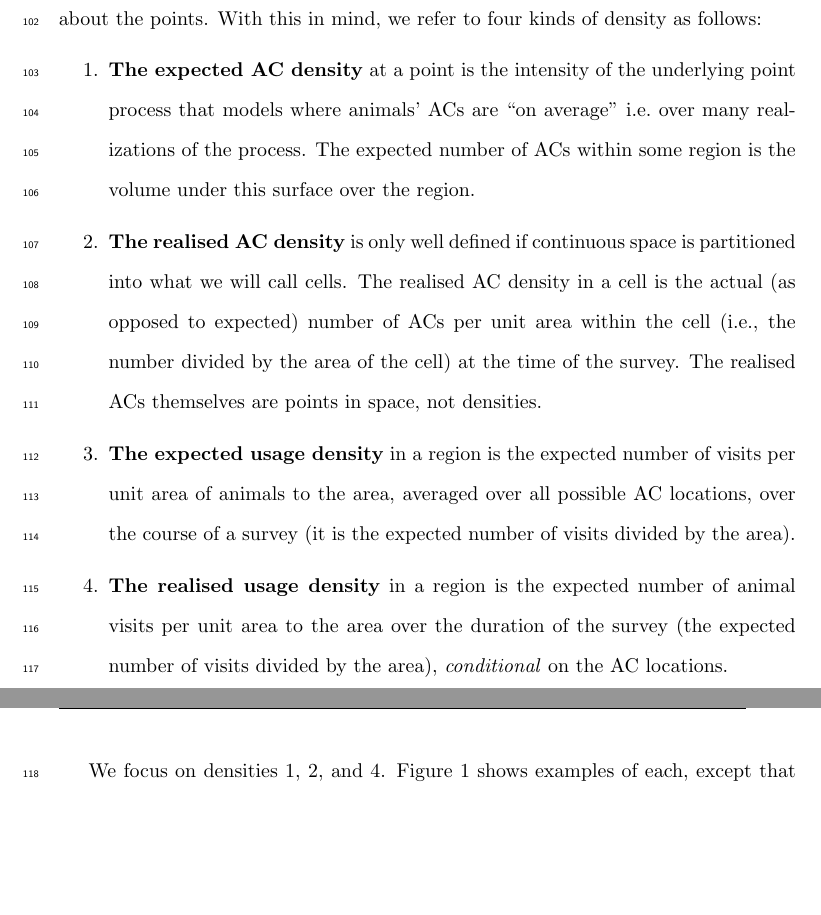
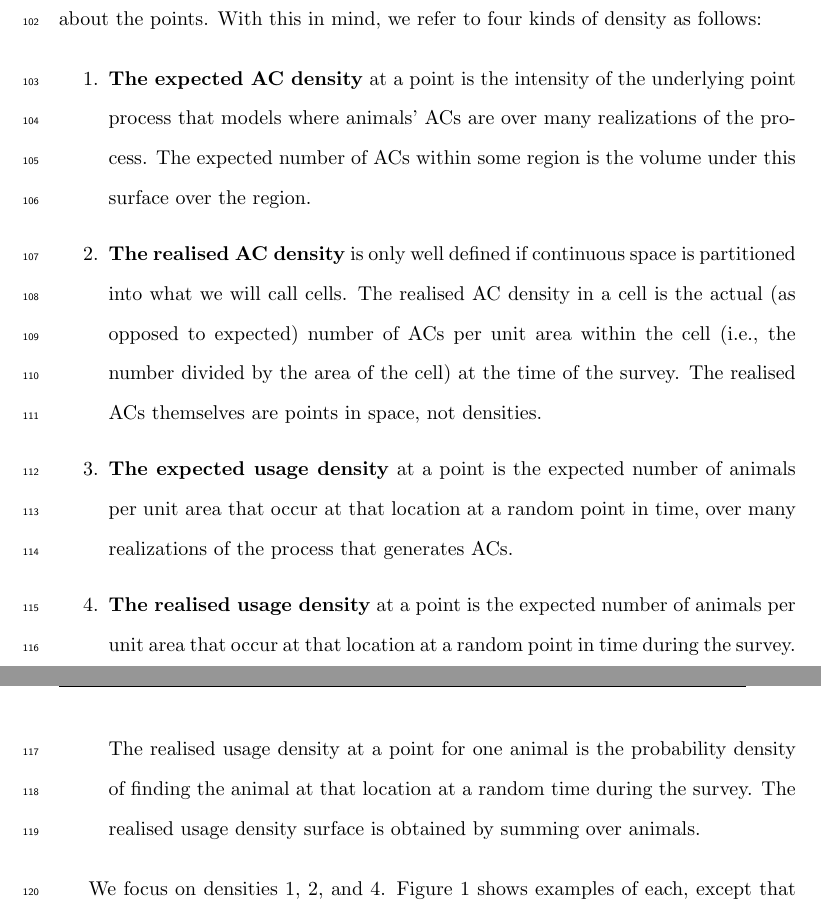
Before and after one commit to david-borchers/monalisa, a LaTeX paper (paper/mona-lisa.tex): two parts of pages 4 and 5 of 30, joined at a grey line, cut so that both start at the same text, the shorter picture padded with empty space. Compiled offline with pdfLaTeX.

Commit message:
tiny correction :) v2

```diff
--- a/paper/mona-lisa.tex
+++ b/paper/mona-lisa.tex
@@ -82,11 +82,13 @@ We start by describing different kinds of densities involved in SCR surveys, bec
 It is useful to distinguish between four kinds of spatial ``density'', two of them dealing with ACs, and two dealing with space usage. Conceptually, we have some point process that governs how many ACs there are in the survey region, and where they are. Animals then use (move through and/or send a detectable signal like sound through) the space around their ACs. ACs are governed by the point process alone; usage is governed by both the point process and the movement/propagation process about the points. With this in mind, we refer to four kinds of density as follows:
 
 \begin{enumerate}
-\item \textbf{The expected AC density} at a point is the intensity of the underlying point process that models where animals' ACs are ``on average''  i.e.\ over many realizations of the process. %It is the expected number of ACs per unit area within a region, in the limit as the area of the region shrinks to zero. The expected AC density surface is the set of these densities at every point.
+\item \textbf{The expected AC density} at a point is the intensity of the underlying point process that models where animals' ACs are over many realizations of the process. %It is the expected number of ACs per unit area within a region, in the limit as the area of the region shrinks to zero. The expected AC density surface is the set of these densities at every point.
 The expected number of ACs within some region is the volume under this surface over the region.
 \item \textbf{The realised AC density} is only well defined if continuous space is partitioned into what we will call cells. The realised AC density in a cell is the actual (as opposed to expected) number of ACs per unit area within the cell (i.e., the number divided by the area of the cell) at the time of the survey. The realised ACs themselves are points in space, not densities.
-\item \textbf{The expected usage density} in a region is the expected number of visits per unit area of animals to the area, averaged over all possible AC locations, over the course of a survey (it is the expected number of visits divided by the area). %The expected usage density at a point is the limit of this value as the area shrinks to zero. %\todo[inline,size=\footnotesize]{BCS: Do we need some sort of time component here?  The `number of visits' presumably depends on how long a period you are talking about. If you are talking about a longer time interval, then, by this definition, I think `usage' will increase. One possible definition could be an average over time. In other words, something like `the expectation of the number of animals within this cell at a randomly selected point in time'.\\ DLB: To keep it simple, I have just changed ``over the course of a survey'' to ``over the duration of the survey''. That implicitly defines the time unit as ``survey duration'' and all is well I think. You definition is a rate I think, mine is a total. Total seems easier to understand.}
-\item \textbf{The realised usage density} in a region is the expected number of animal visits per unit area to the area over the duration of the survey (the expected number of visits divided by the area), \textit{conditional} on the AC locations. %The realised usage density at a point is the limit of this value as the area shrinks to zero.
+\item \textbf{The expected usage density} at a point is the expected number of animals per unit area that occur at that location at a random point in time, over many realizations of the process that generates ACs.
+% expected number of visits per unit area of animals to the area, averaged over all possible AC locations, over the course of a survey (it is the expected number of visits divided by the area). %The expected usage density at a point is the limit of this value as the area shrinks to zero. %\todo[inline,size=\footnotesize]{BCS: Do we need some sort of time component here?  The `number of visits' presumably depends on how long a period you are talking about. If you are talking about a longer time interval, then, by this definition, I think `usage' will increase. One possible definition could be an average over time. In other words, something like `the expectation of the number of animals within this cell at a randomly selected point in time'.\\ DLB: To keep it simple, I have just changed ``over the course of a survey'' to ``over the duration of the survey''. That implicitly defines the time unit as ``survey duration'' and all is well I think. You definition is a rate I think, mine is a total. Total seems easier to understand.}
+\item \textbf{The realised usage density} at a point is the expected number of animals per unit area that occur at that location at a random point in time during the survey. The realised usage density at a point for one animal is the probability density of finding the animal at that location at a random time during the survey. The realised usage density surface is obtained by summing over animals.
+%in a region is the expected number of animal visits per unit area to the area over the duration of the survey (the expected number of visits divided by the area), \textit{conditional} on the AC locations. %The realised usage density at a point is the limit of this value as the area shrinks to zero.
 \end{enumerate}
 
 %\todo[inline,size=\footnotesize]{Peviously had this: ``If the movement process is the same everywhere, then the expected usage density surface will have the same shape as the expected AC density, but with height that depends on how much animals move....This makes it less interesting for our purposes here, and we focus on the other three kinds of density in what follows. ''.\\ Then Ben(?) said: If the expected AC density is a really spikey function, the expected usage density surface will be a much smoother shape (not the same shape) because animals will move away from these spikes. Am I misunderstanding this sentence?\\ DLB: You are right; I was thinking uniform AC distribution for some reason. Changed wording.}
```
Also changed, not shown: paper/tiger_spaceuse.png (added), paper/tiger_surfaces_covs.png (added), paper/tiger_surfaces_nocovs.png (added), paper/mona-lisa.tex (5 more changed lines), 2 other files.
